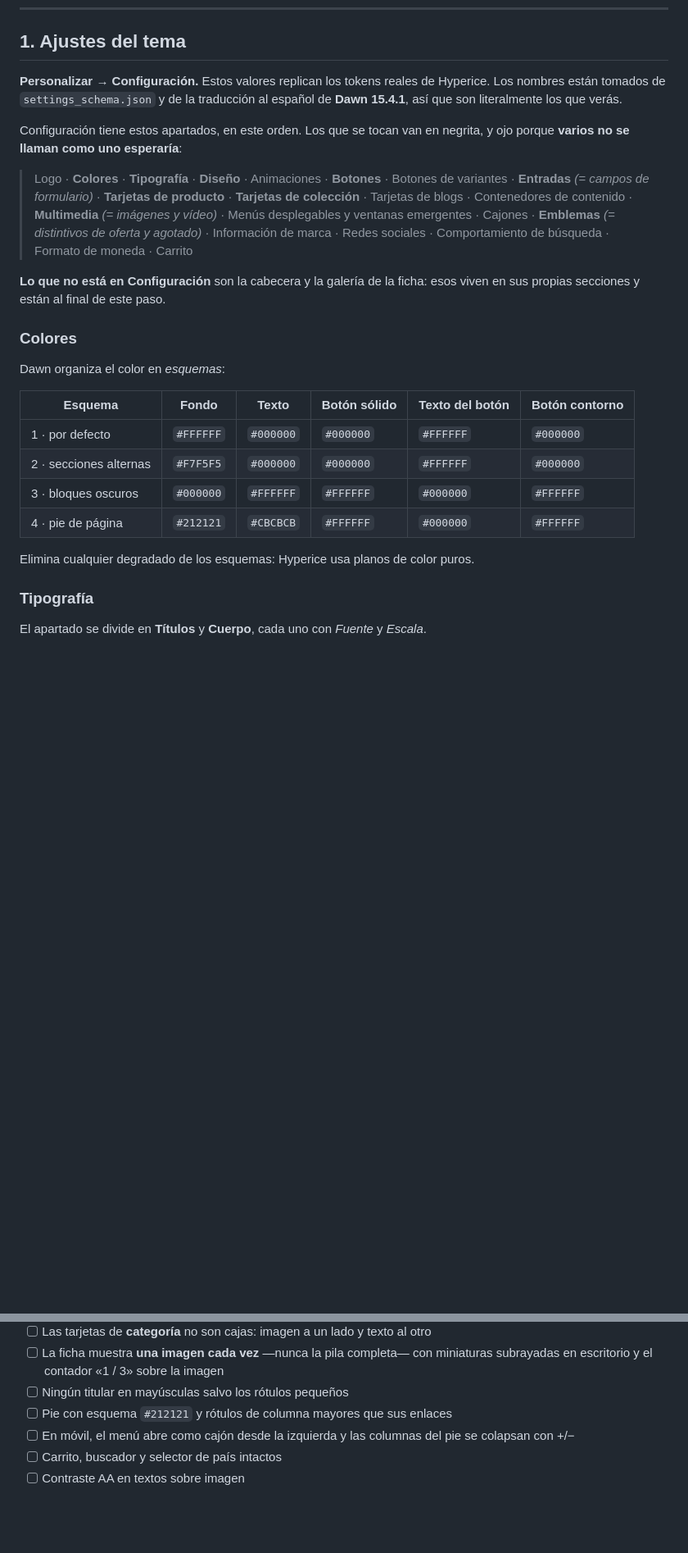
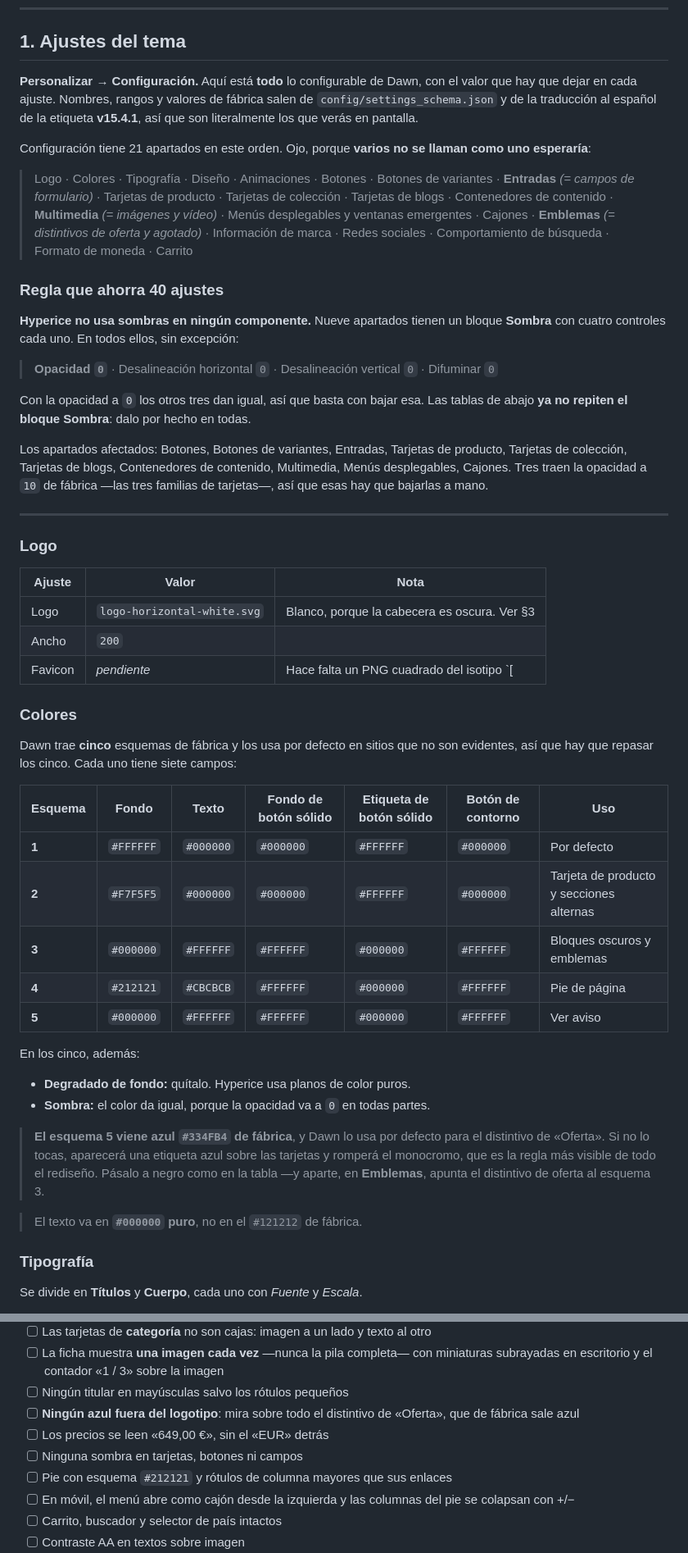
Before and after one commit to robertomarotoromeroav-lang/Web-bps, a Markdown page: shopify/GUIA-SHOPIFY.md, 2 parts joined by grey strips. Shown at 82% size. GitHub-like rendering; blank space fills up the shorter version.

```diff
--- a/shopify/GUIA-SHOPIFY.md
+++ b/shopify/GUIA-SHOPIFY.md
@@ -30,39 +30,75 @@ come. El 6 es el único que no depende de vosotros.
 
 ## 1. Ajustes del tema
 
-**Personalizar → Configuración.** Estos valores replican los tokens reales de
-Hyperice. Los nombres están tomados de `settings_schema.json` y de la traducción
-al español de **Dawn 15.4.1**, así que son literalmente los que verás.
+**Personalizar → Configuración.** Aquí está **todo** lo configurable de Dawn, con
+el valor que hay que dejar en cada ajuste. Nombres, rangos y valores de fábrica
+salen de `config/settings_schema.json` y de la traducción al español de la
+etiqueta **v15.4.1**, así que son literalmente los que verás en pantalla.
 
-Configuración tiene estos apartados, en este orden. Los que se tocan van en
-negrita, y ojo porque **varios no se llaman como uno esperaría**:
+Configuración tiene 21 apartados en este orden. Ojo, porque **varios no se
+llaman como uno esperaría**:
 
-> Logo · **Colores** · **Tipografía** · **Diseño** · Animaciones · **Botones** ·
-> Botones de variantes · **Entradas** *(= campos de formulario)* ·
-> **Tarjetas de producto** · **Tarjetas de colección** · Tarjetas de blogs ·
-> Contenedores de contenido · **Multimedia** *(= imágenes y vídeo)* ·
-> Menús desplegables y ventanas emergentes · Cajones · **Emblemas**
-> *(= distintivos de oferta y agotado)* · Información de marca · Redes sociales ·
-> Comportamiento de búsqueda · Formato de moneda · Carrito
+> Logo · Colores · Tipografía · Diseño · Animaciones · Botones · Botones de
+> variantes · **Entradas** *(= campos de formulario)* · Tarjetas de producto ·
+> Tarjetas de colección · Tarjetas de blogs · Contenedores de contenido ·
+> **Multimedia** *(= imágenes y vídeo)* · Menús desplegables y ventanas
+> emergentes · Cajones · **Emblemas** *(= distintivos de oferta y agotado)* ·
+> Información de marca · Redes sociales · Comportamiento de búsqueda · Formato
+> de moneda · Carrito
 
-**Lo que no está en Configuración** son la cabecera y la galería de la ficha:
-esos viven en sus propias secciones y están al final de este paso.
+### Regla que ahorra 40 ajustes
+
+**Hyperice no usa sombras en ningún componente.** Nueve apartados tienen un
+bloque **Sombra** con cuatro controles cada uno. En todos ellos, sin excepción:
+
+> **Opacidad `0`** · Desalineación horizontal `0` · Desalineación vertical `0` ·
+> Difuminar `0`
+
+Con la opacidad a `0` los otros tres dan igual, así que basta con bajar esa. Las
+tablas de abajo **ya no repiten el bloque Sombra**: dalo por hecho en todas.
+
+Los apartados afectados: Botones, Botones de variantes, Entradas, Tarjetas de
+producto, Tarjetas de colección, Tarjetas de blogs, Contenedores de contenido,
+Multimedia, Menús desplegables, Cajones. Tres traen la opacidad a `10` de
+fábrica —las tres familias de tarjetas—, así que esas hay que bajarlas a mano.
+
+---
+
+### Logo
+
+| Ajuste | Valor | Nota |
+|---|---|---|
+| Logo | `logo-horizontal-white.svg` | Blanco, porque la cabecera es oscura. Ver §3 |
+| Ancho | `200` | |
+| Favicon | *pendiente* | Hace falta un PNG cuadrado del isotipo `[|||]`. Hoy sigue el logotipo antiguo |
 
 ### Colores
 
-Dawn organiza el color en *esquemas*:
+Dawn trae **cinco** esquemas de fábrica y los usa por defecto en sitios que no
+son evidentes, así que hay que repasar los cinco. Cada uno tiene siete campos:
 
-| Esquema | Fondo | Texto | Botón sólido | Texto del botón | Botón contorno |
-|---|---|---|---|---|---|
-| 1 · por defecto | `#FFFFFF` | `#000000` | `#000000` | `#FFFFFF` | `#000000` |
-| 2 · secciones alternas | `#F7F5F5` | `#000000` | `#000000` | `#FFFFFF` | `#000000` |
-| 3 · bloques oscuros | `#000000` | `#FFFFFF` | `#FFFFFF` | `#000000` | `#FFFFFF` |
-| 4 · pie de página | `#212121` | `#CBCBCB` | `#FFFFFF` | `#000000` | `#FFFFFF` |
+| Esquema | Fondo | Texto | Fondo de botón sólido | Etiqueta de botón sólido | Botón de contorno | Uso |
+|---|---|---|---|---|---|---|
+| **1** | `#FFFFFF` | `#000000` | `#000000` | `#FFFFFF` | `#000000` | Por defecto |
+| **2** | `#F7F5F5` | `#000000` | `#000000` | `#FFFFFF` | `#000000` | Tarjeta de producto y secciones alternas |
+| **3** | `#000000` | `#FFFFFF` | `#FFFFFF` | `#000000` | `#FFFFFF` | Bloques oscuros y emblemas |
+| **4** | `#212121` | `#CBCBCB` | `#FFFFFF` | `#000000` | `#FFFFFF` | Pie de página |
+| **5** | `#000000` | `#FFFFFF` | `#FFFFFF` | `#000000` | `#FFFFFF` | Ver aviso |
 
-Elimina cualquier degradado de los esquemas: Hyperice usa planos de color puros.
+En los cinco, además:
+
+- **Degradado de fondo:** quítalo. Hyperice usa planos de color puros.
+- **Sombra:** el color da igual, porque la opacidad va a `0` en todas partes.
+
+> **El esquema 5 viene azul `#334FB4` de fábrica**, y Dawn lo usa por defecto
+> para el distintivo de «Oferta». Si no lo tocas, aparecerá una etiqueta azul
+> sobre las tarjetas y romperá el monocromo, que es la regla más visible de todo
+> el rediseño. Pásalo a negro como en la tabla —y aparte, en **Emblemas**, apunta
+> el distintivo de oferta al esquema 3.
+
+> El texto va en **`#000000` puro**, no en el `#121212` de fábrica.
 
 ### Tipografía
 
-El apartado se divide en **Títulos** y **Cuerpo**, cada uno con *Fuente* y
-*Escala*.
+Se divide en **Títulos** y **Cuerpo**, cada uno con *Fuente* y *Escala*.
 
@@ -390,6 +567,10 @@ categoría. BPS usa renders de producto sobre fondo neutro.
 - [ ] La ficha muestra **una imagen cada vez** —nunca la pila completa— con
       miniaturas subrayadas en escritorio y el contador «1 / 3» sobre la imagen
 - [ ] Ningún titular en mayúsculas salvo los rótulos pequeños
+- [ ] **Ningún azul fuera del logotipo**: mira sobre todo el distintivo de
+      «Oferta», que de fábrica sale azul
+- [ ] Los precios se leen «649,00 €», sin el «EUR» detrás
+- [ ] Ninguna sombra en tarjetas, botones ni campos
 - [ ] Pie con esquema `#212121` y rótulos de columna mayores que sus enlaces
 - [ ] En móvil, el menú abre como cajón desde la izquierda y las columnas del
       pie se colapsan con +/−
```
Also changed, not shown: other parts of shopify/GUIA-SHOPIFY.md (+208 -67 lines).
